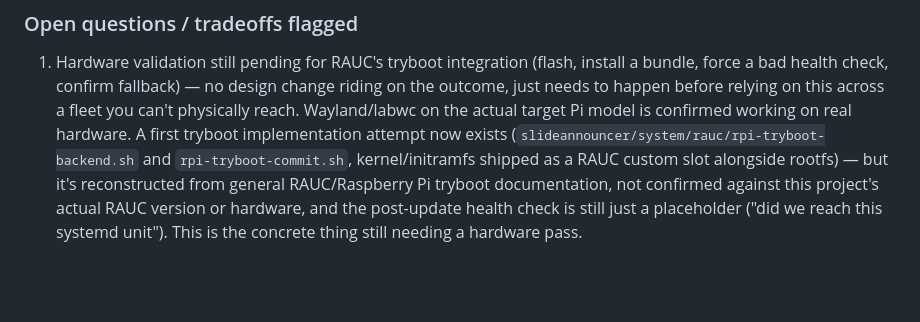
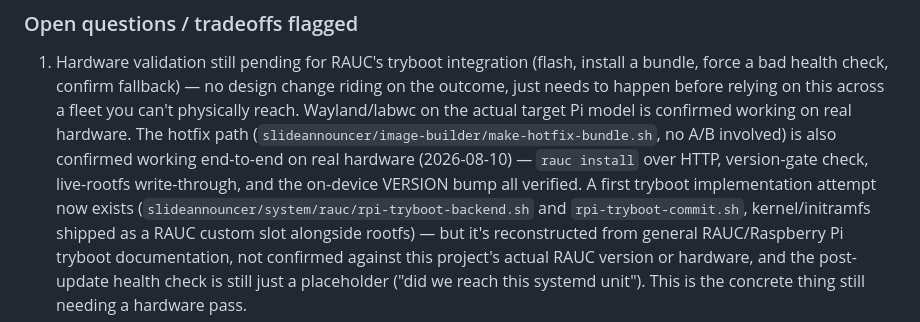
Before and after one commit to fiforms/announcementslides, a Markdown page: SLIDE_ANNOUNCER.md, the part around the change. Drawn GitHub-style; blank space fills up the shorter version.

Commit message:
Confirmed hotfixes working (doc update)

```diff
--- a/SLIDE_ANNOUNCER.md
+++ b/SLIDE_ANNOUNCER.md
@@ -921,8 +921,12 @@ window on one device, to keep failure attribution simple.
    install a bundle, force a bad health check, confirm fallback) — no
    design change riding on the outcome, just needs to happen before relying
    on this across a fleet you can't physically reach. Wayland/labwc on the
-   actual target Pi model is confirmed working on real hardware. A first
-   tryboot implementation attempt now exists
+   actual target Pi model is confirmed working on real hardware. The
+   hotfix path (`slideannouncer/image-builder/make-hotfix-bundle.sh`,
+   no A/B involved) is also confirmed working end-to-end on real
+   hardware (2026-08-10) — `rauc install` over HTTP, version-gate check,
+   live-rootfs write-through, and the on-device VERSION bump all
+   verified. A first tryboot implementation attempt now exists
    (`slideannouncer/system/rauc/rpi-tryboot-backend.sh` and
    `rpi-tryboot-commit.sh`, kernel/initramfs shipped as a RAUC custom slot
    alongside rootfs) — but it's reconstructed from general RAUC/Raspberry
```
